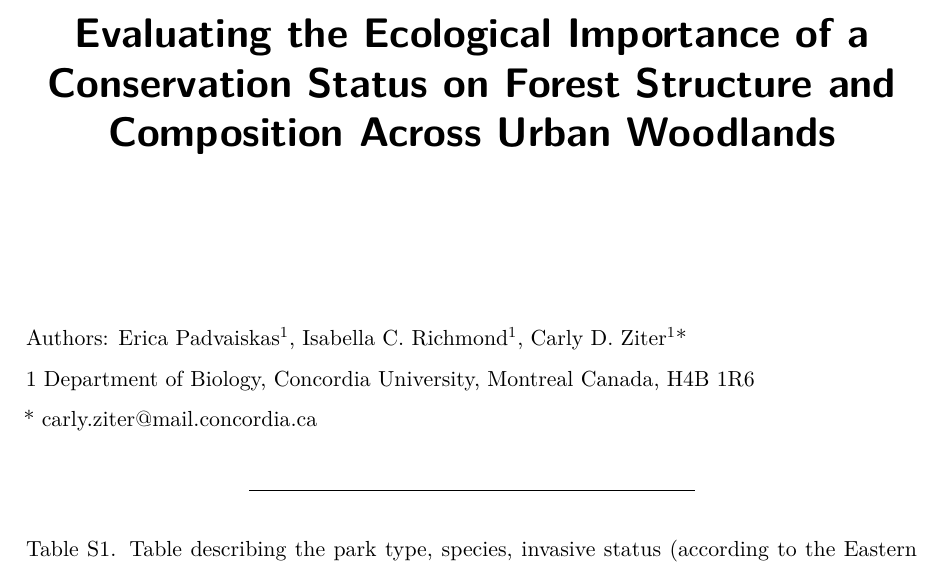
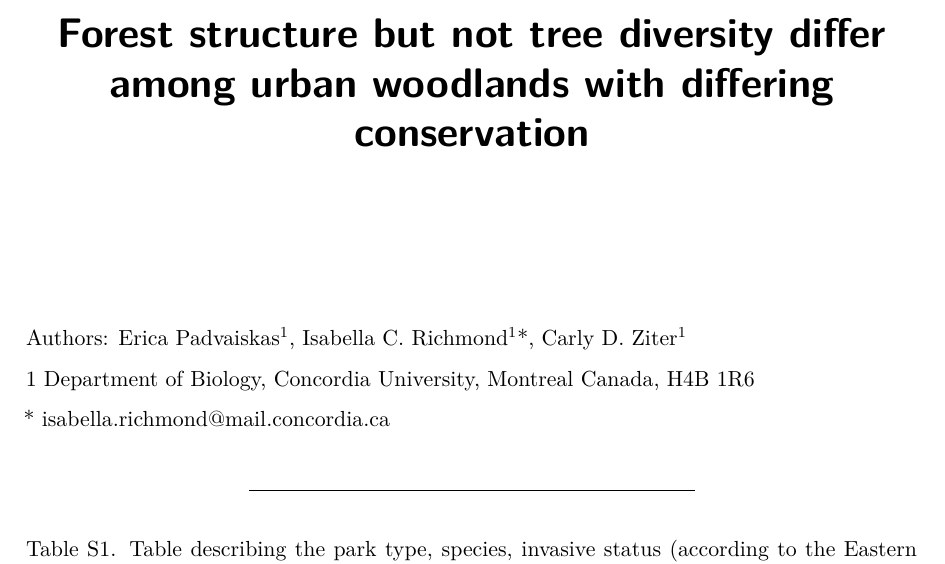
Before and after one commit to zule-lab/UrbanWoodlandConservation, a Quarto document (supplementary-info.qmd): part of page 1 of 10, cut at the place of the change. The pictures show the output file supplementary-info.pdf that the author committed with the source.

Commit message:
update SI w title and corresponding author

````diff
--- a/supplementary-info.qmd
+++ b/supplementary-info.qmd
@@ -1,16 +1,16 @@
 ---
-title: "Evaluating the Ecological Importance of a Conservation Status on Forest Structure and Composition Across Urban Woodlands"
+title: "Forest structure but not tree diversity differ among urban woodlands with differing conservation"
 format:
   pdf:
     fig-width: 12
     fig-height: 14
 ---
 
-Authors: Erica Padvaiskas^1^, Isabella C. Richmond^1^, Carly D. Ziter^1^\*
+Authors: Erica Padvaiskas^1^, Isabella C. Richmond^1^\*, Carly D. Ziter^1^
 
 1 Department of Biology, Concordia University, Montreal Canada, H4B 1R6
 
-\* carly.ziter\@mail.concordia.ca
+\* isabella.richmond@mail.concordia.ca
 
 ```{r}
 #| echo: false
````
Also changed, not shown: _targets.R (+1 -1 lines), supplementary-info.pdf.
